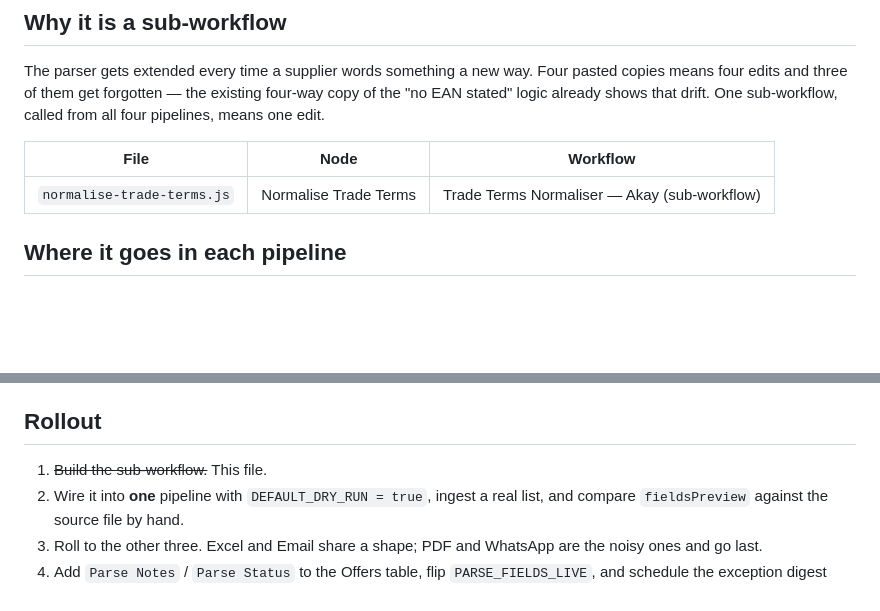
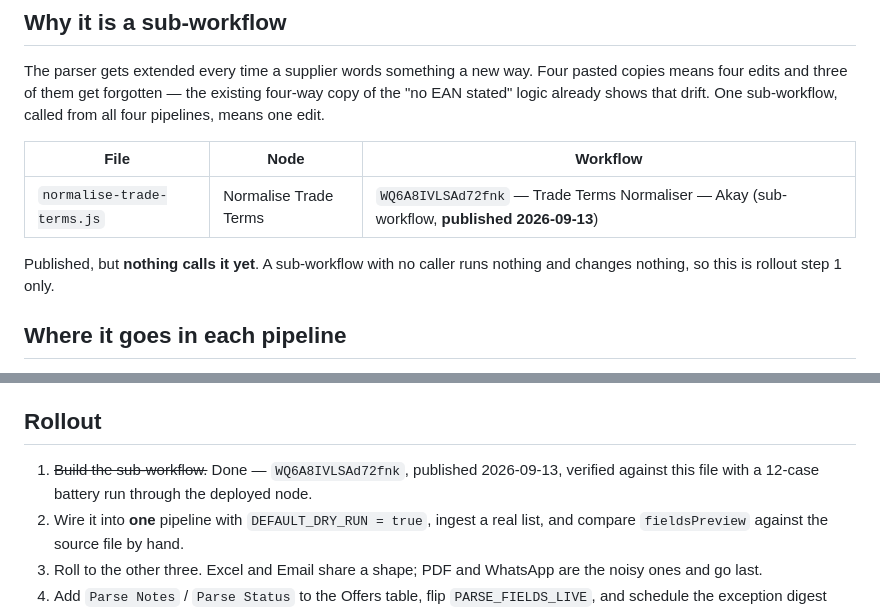
Before and after one commit to anilk001/Akay, a Markdown page: n8n/trade-terms-normaliser/README.md, 2 parts joined by grey strips. Rendered like a GitHub page; blank space fills up the shorter version.

```diff
--- a/n8n/trade-terms-normaliser/README.md
+++ b/n8n/trade-terms-normaliser/README.md
@@ -16,7 +16,10 @@ sub-workflow, called from all four pipelines, means one edit.
 
 | File | Node | Workflow |
 |---|---|---|
-| `normalise-trade-terms.js` | Normalise Trade Terms | Trade Terms Normaliser — Akay (sub-workflow) |
+| `normalise-trade-terms.js` | Normalise Trade Terms | `WQ6A8IVLSAd72fnk` — Trade Terms Normaliser — Akay (sub-workflow, **published 2026-09-13**) |
+
+Published, but **nothing calls it yet**. A sub-workflow with no caller runs
+nothing and changes nothing, so this is rollout step 1 only.
 
 ## Where it goes in each pipeline
 
@@ -134,7 +137,9 @@ against real supplier behaviour.
 
 ## Rollout
 
-1. ~~Build the sub-workflow.~~ This file.
+1. ~~Build the sub-workflow.~~ Done — `WQ6A8IVLSAd72fnk`, published
+   2026-09-13, verified against this file with a 12-case battery run through
+   the deployed node.
 2. Wire it into **one** pipeline with `DEFAULT_DRY_RUN = true`, ingest a real
    list, and compare `fieldsPreview` against the source file by hand.
 3. Roll to the other three. Excel and Email share a shape; PDF and WhatsApp are
```
Also changed, not shown: n8n/README.md (+17 -7 lines).
